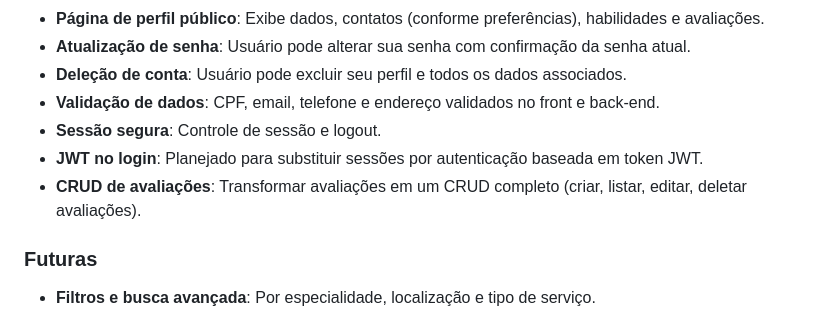
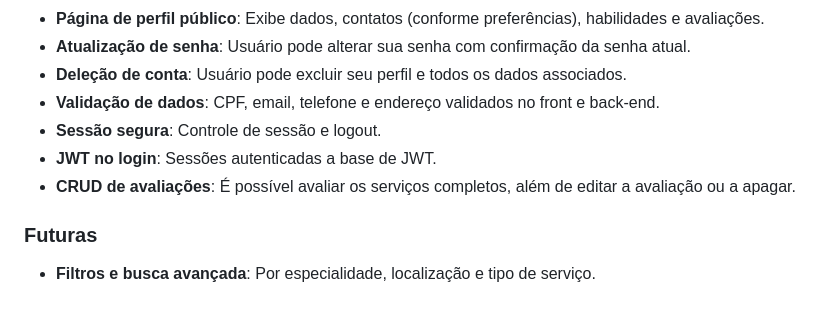
Before and after one commit to MatheusHeinzen/Free-La, a Markdown page: README.md, the part around the change. Rendered like a GitHub page.

```diff
--- a/README.md
+++ b/README.md
@@ -36,8 +36,8 @@ A plataforma conecta freelancers e consumidores, permitindo avaliações mútuas
 - **Deleção de conta**: Usuário pode excluir seu perfil e todos os dados associados.
 - **Validação de dados**: CPF, email, telefone e endereço validados no front e back-end.
 - **Sessão segura**: Controle de sessão e logout.
-- **JWT no login**: Planejado para substituir sessões por autenticação baseada em token JWT.
-- **CRUD de avaliações**: Transformar avaliações em um CRUD completo (criar, listar, editar, deletar avaliações).
+- **JWT no login**: Sessões autenticadas a base de JWT.
+- **CRUD de avaliações**: É possível avaliar os serviços completos, além de editar a avaliação ou a apagar.
 
 ### Futuras
 - **Filtros e busca avançada**: Por especialidade, localização e tipo de serviço.
```
